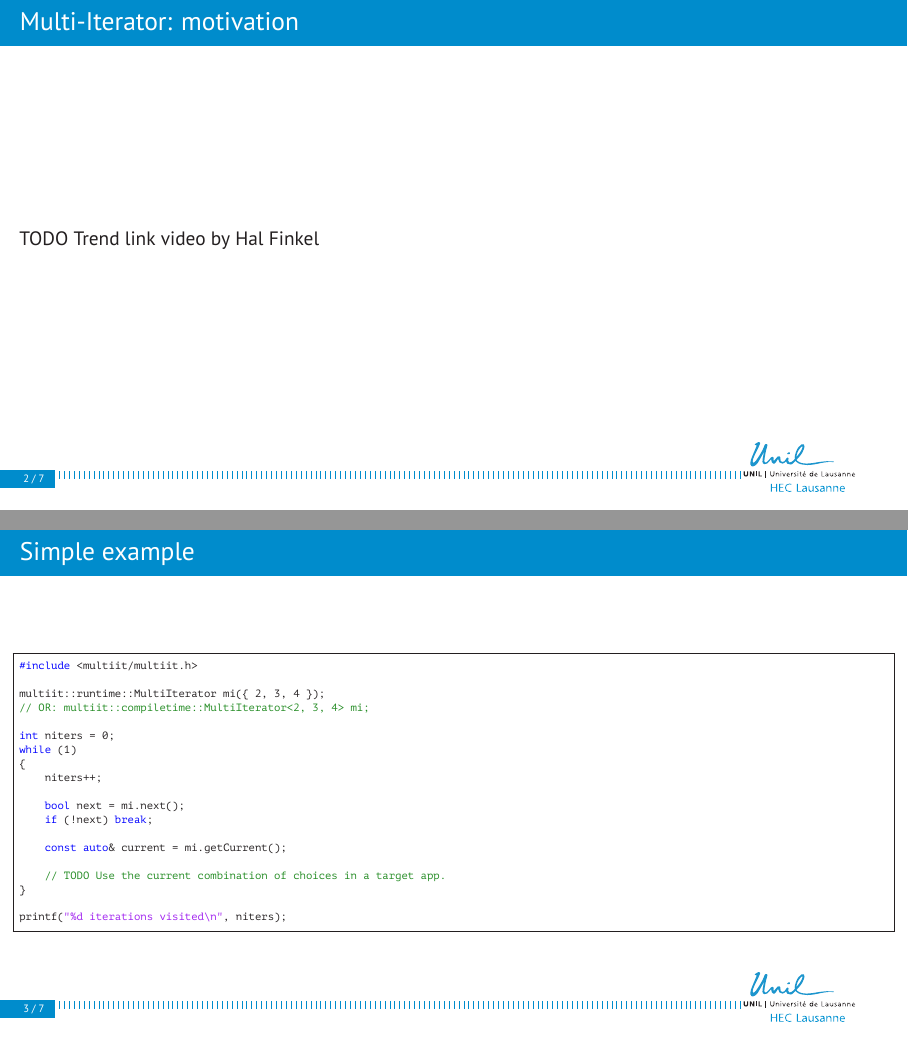
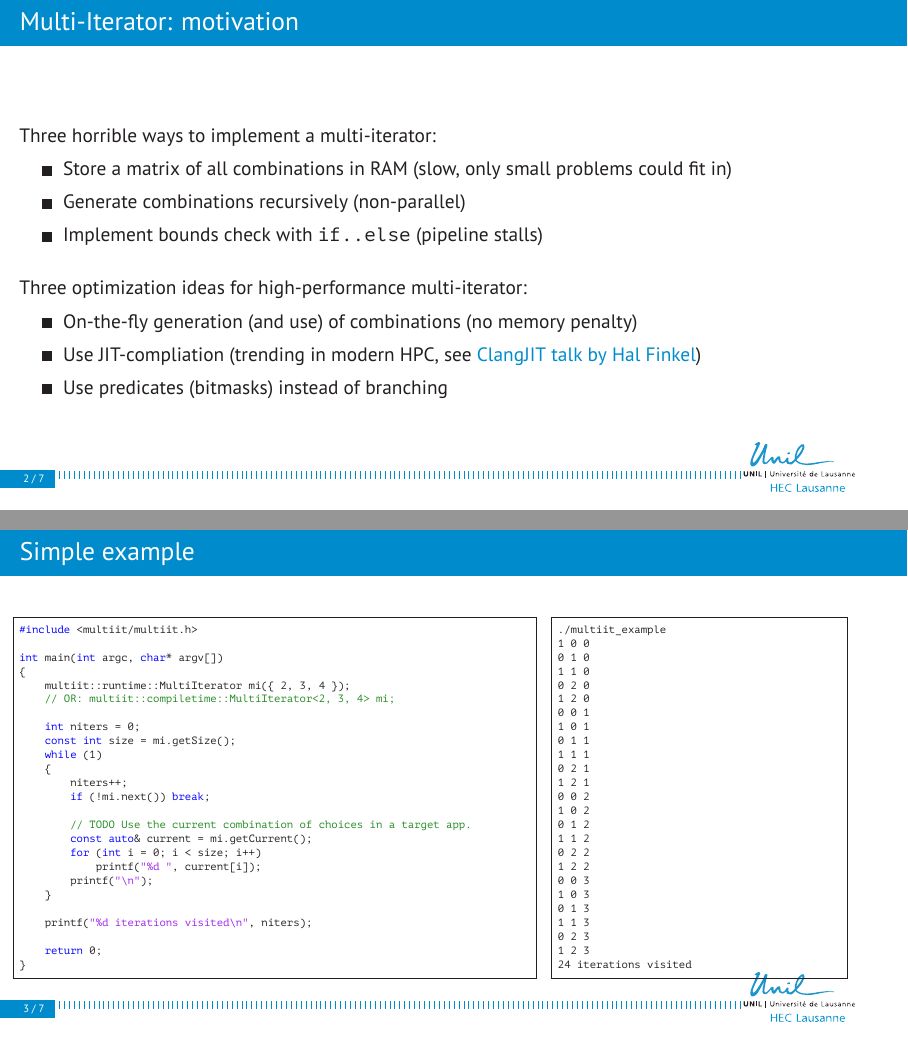
Before and after one commit to dmikushin/-multiit, LaTeX slides (doc/multiit_design/multiit_design.tex): pages 3 and 4 of 8, joined at a grey line. Compiled offline with XeLaTeX.

Commit message:
Adding a simple example, also into the slides

```diff
--- a/doc/multiit_design/multiit_design.tex
+++ b/doc/multiit_design/multiit_design.tex
@@ -49,7 +49,23 @@
 
 \begin{frame}[fragile]{Multi-Iterator: motivation}
 
-TODO Trend link video by Hal Finkel
+Three horrible ways to implement a multi-iterator:
+
+\begin{itemize}
+\item Store a matrix of all combinations in RAM (slow, only small problems could fit in)
+\item Generate combinations recursively (non-parallel)
+\item Implement bounds check with \texttt{if..else} (pipeline stalls)
+\end{itemize}
+
+\vskip10pt
+
+Three optimization ideas for high-performance multi-iterator:
+
+\begin{itemize}
+\item On-the-fly generation (and use) of combinations (no memory penalty)
+\item Use JIT-compliation (trending in modern HPC, see \href{https://www.youtube.com/watch?v=6dv9vdGIaWs&ab_channel=CppCon}{ClangJIT talk by Hal Finkel})
+\item Use predicates (bitmasks) instead of branching
+\end{itemize}
 
 \end{frame}
 
@@ -57,27 +73,67 @@ TODO Trend link video by Hal Finkel
 
 \begin{frame}[fragile]{Simple example}
 
+\begin{minipage}{9cm}
 \begin{lstlisting}[basicstyle=\tiny\ttfamily, language=c++]
 #include <multiit/multiit.h>
 
+int main(int argc, char* argv[])
+{
     multiit::runtime::MultiIterator mi({ 2, 3, 4 });
     // OR: multiit::compiletime::MultiIterator<2, 3, 4> mi;
 
     int niters = 0;
+    const int size = mi.getSize();
     while (1)
     {
         niters++;
-
-    bool next = mi.next();
-    if (!next) break;
-
-    const auto& current = mi.getCurrent();
+        if (!mi.next()) break;
 
         // TODO Use the current combination of choices in a target app.
+        const auto& current = mi.getCurrent();
+        for (int i = 0; i < size; i++)
+            printf("%d ", current[i]);
+        printf("\n");
     }
 
     printf("%d iterations visited\n", niters);
+
+    return 0;
+}
 \end{lstlisting}
+\end{minipage}%
+\begin{minipage}{0.5cm}
+\hskip0.5cm
+\end{minipage}%
+\begin{minipage}{5cm}
+\begin{lstlisting}[basicstyle=\tiny\ttfamily]
+./multiit_example
+1 0 0
+0 1 0
+1 1 0
+0 2 0
+1 2 0
+0 0 1
+1 0 1
+0 1 1
+1 1 1
+0 2 1
+1 2 1
+0 0 2
+1 0 2
+0 1 2
+1 1 2
+0 2 2
+1 2 2
+0 0 3
+1 0 3
+0 1 3
+1 1 3
+0 2 3
+1 2 3
+24 iterations visited
+\end{lstlisting}
+\end{minipage}
 
 \end{frame}
 
```
Also changed, not shown: CMakeLists.txt (+4 -0 lines), doc/multiit_design/multiit_design.pdf, 1 other file. Lines whose indentation alone changed are shown as unchanged.
